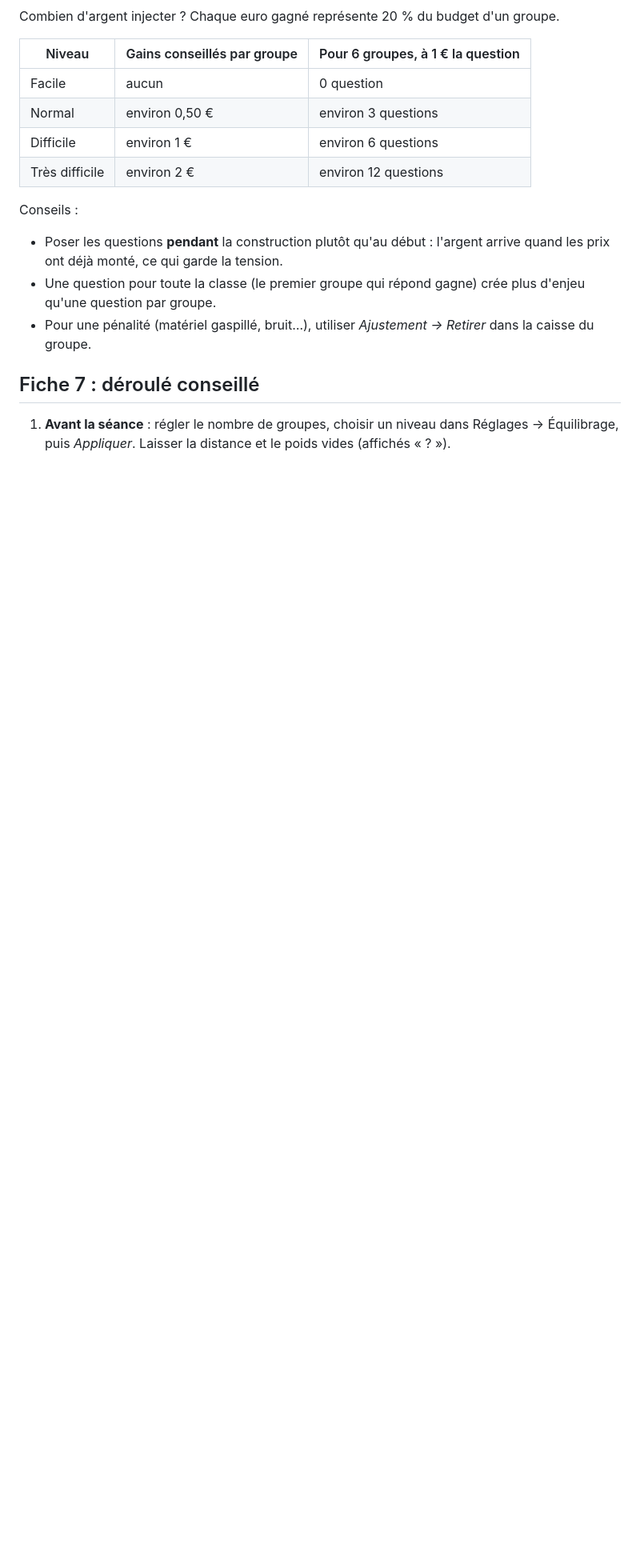
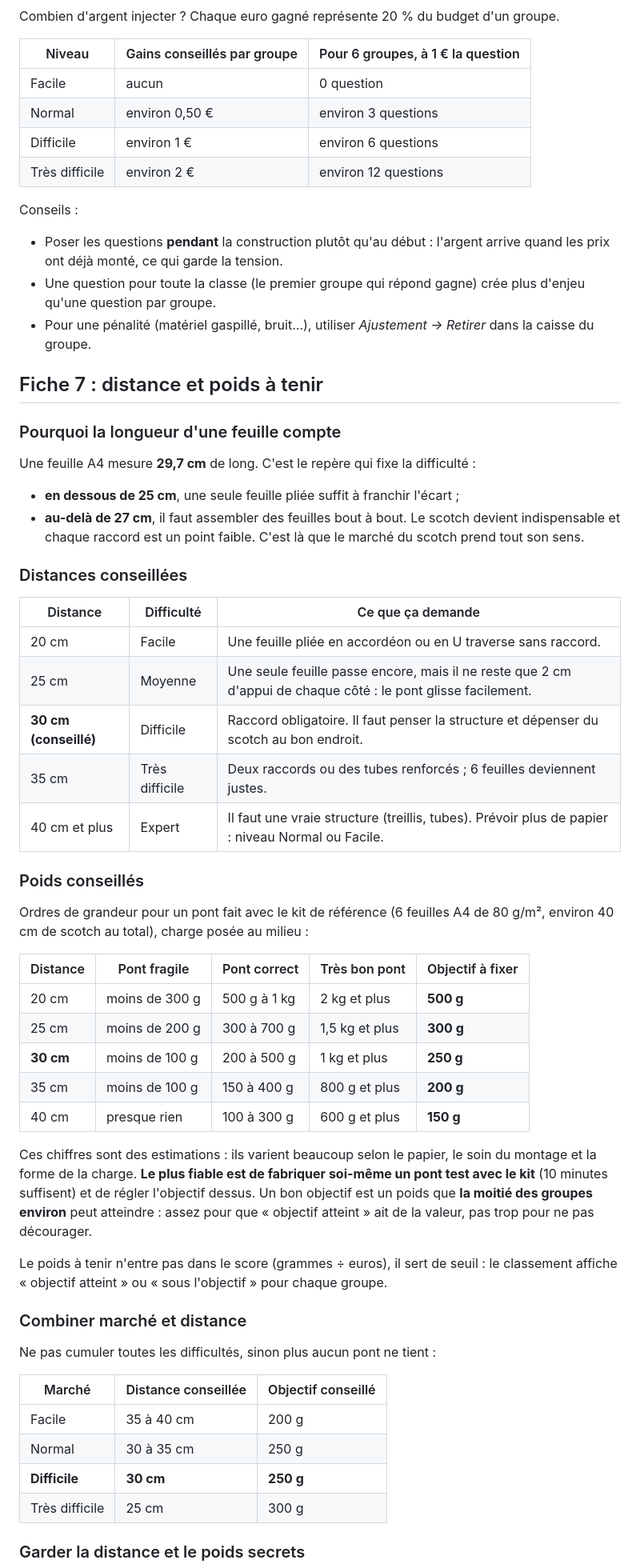
Before and after one commit to Dayane69/paper-bridge-website, a Markdown page: EQUILIBRAGE.md, the part around one of its changes. Shown at 80% size. Rendered like a GitHub page; blank space fills up the shorter version.

```diff
--- a/EQUILIBRAGE.md
+++ b/EQUILIBRAGE.md
@@ -113,6 +113,51 @@ Conseils :
 - Une question pour toute la classe (le premier groupe qui répond gagne) crée plus d'enjeu qu'une question par groupe.
 - Pour une pénalité (matériel gaspillé, bruit…), utiliser *Ajustement → Retirer* dans la caisse du groupe.
 
-## Fiche 7 : déroulé conseillé
+## Fiche 7 : distance et poids à tenir
 
-1. **Avant la séance** : régler le nombre de groupes, choisir un niveau dans Réglages → Équilibrage, puis *Appliquer*. Laisser la distance et le poids vides (affichés « ? »).
+### Pourquoi la longueur d'une feuille compte
+
+Une feuille A4 mesure **29,7 cm** de long. C'est le repère qui fixe la difficulté :
+
+- **en dessous de 25 cm**, une seule feuille pliée suffit à franchir l'écart ;
+- **au-delà de 27 cm**, il faut assembler des feuilles bout à bout. Le scotch devient indispensable et chaque raccord est un point faible. C'est là que le marché du scotch prend tout son sens.
+
+### Distances conseillées
+
+| Distance | Difficulté | Ce que ça demande |
+| --- | --- | --- |
+| 20 cm | Facile | Une feuille pliée en accordéon ou en U traverse sans raccord. |
+| 25 cm | Moyenne | Une seule feuille passe encore, mais il ne reste que 2 cm d'appui de chaque côté : le pont glisse facilement. |
+| **30 cm (conseillé)** | Difficile | Raccord obligatoire. Il faut penser la structure et dépenser du scotch au bon endroit. |
+| 35 cm | Très difficile | Deux raccords ou des tubes renforcés ; 6 feuilles deviennent justes. |
+| 40 cm et plus | Expert | Il faut une vraie structure (treillis, tubes). Prévoir plus de papier : niveau Normal ou Facile. |
+
+### Poids conseillés
+
+Ordres de grandeur pour un pont fait avec le kit de référence (6 feuilles A4 de 80 g/m², environ 40 cm de scotch au total), charge posée au milieu :
+
+| Distance | Pont fragile | Pont correct | Très bon pont | Objectif à fixer |
+| --- | --- | --- | --- | --- |
+| 20 cm | moins de 300 g | 500 g à 1 kg | 2 kg et plus | **500 g** |
+| 25 cm | moins de 200 g | 300 à 700 g | 1,5 kg et plus | **300 g** |
+| **30 cm** | moins de 100 g | 200 à 500 g | 1 kg et plus | **250 g** |
+| 35 cm | moins de 100 g | 150 à 400 g | 800 g et plus | **200 g** |
+| 40 cm | presque rien | 100 à 300 g | 600 g et plus | **150 g** |
+
+Ces chiffres sont des estimations : ils varient beaucoup selon le papier, le soin du montage et la forme de la charge. **Le plus fiable est de fabriquer soi-même un pont test avec le kit** (10 minutes suffisent) et de régler l'objectif dessus. Un bon objectif est un poids que **la moitié des groupes environ** peut atteindre : assez pour que « objectif atteint » ait de la valeur, pas trop pour ne pas décourager.
+
+Le poids à tenir n'entre pas dans le score (grammes ÷ euros), il sert de seuil : le classement affiche « objectif atteint » ou « sous l'objectif » pour chaque groupe.
+
+### Combiner marché et distance
+
+Ne pas cumuler toutes les difficultés, sinon plus aucun pont ne tient :
+
+| Marché | Distance conseillée | Objectif conseillé |
+| --- | --- | --- |
+| Facile | 35 à 40 cm | 200 g |
+| Normal | 30 à 35 cm | 250 g |
+| **Difficile** | **30 cm** | **250 g** |
+| Très difficile | 25 cm | 300 g |
+
+### Garder la distance et le poids secrets
+
```
Also changed, not shown: other parts of EQUILIBRAGE.md (+41 -1 lines), README.md (+1 -1 lines).
